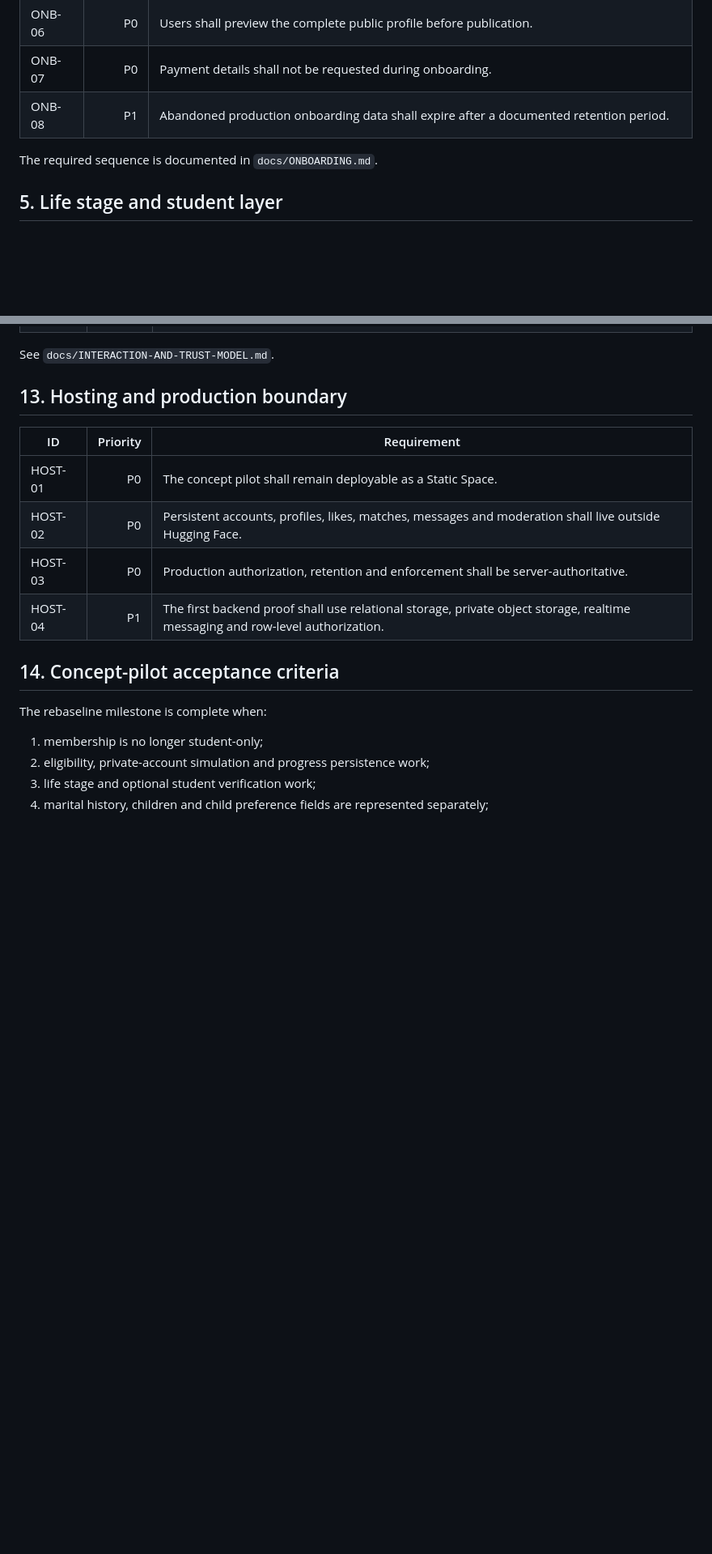
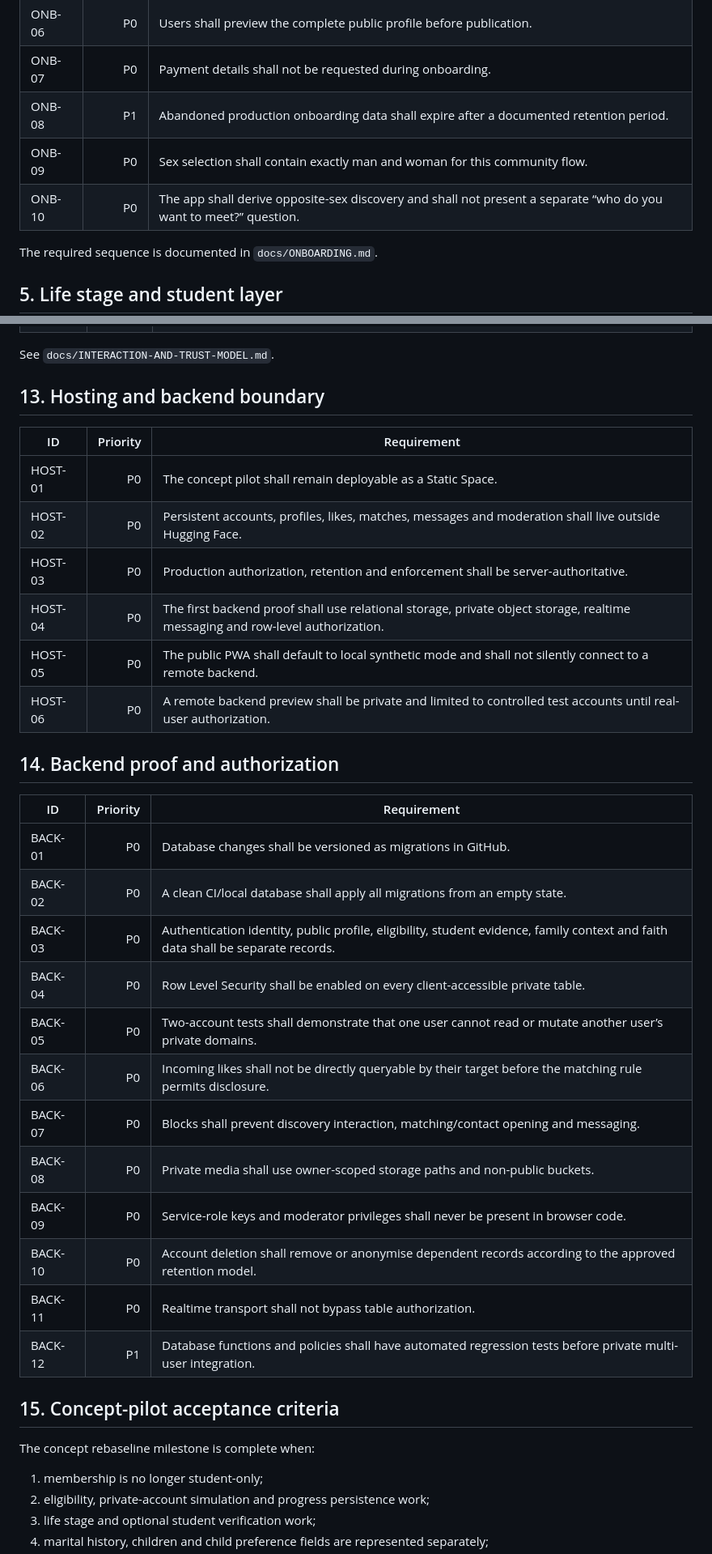
Before and after one commit to market-predictions/rendezvue, a Markdown page: docs/REQUIREMENTS.md, 2 parts joined by grey strips. Shown at 81% size. Rendered like a GitHub page; blank space fills up the shorter version.

Commit message:
Extend requirements for backend proof

```diff
--- a/docs/REQUIREMENTS.md
+++ b/docs/REQUIREMENTS.md
@@ -46,6 +49,8 @@ The public profile uses a controlled fuzzy privacy portrait derived from a live
 | ONB-06 | P0 | Users shall preview the complete public profile before publication. |
 | ONB-07 | P0 | Payment details shall not be requested during onboarding. |
 | ONB-08 | P1 | Abandoned production onboarding data shall expire after a documented retention period. |
+| ONB-09 | P0 | Sex selection shall contain exactly man and woman for this community flow. |
+| ONB-10 | P0 | The app shall derive opposite-sex discovery and shall not present a separate “who do you want to meet?” question. |
 
 The required sequence is documented in `docs/ONBOARDING.md`.
 
@@ -157,18 +170,37 @@ The required sequence is documented in `docs/ONBOARDING.md`.
 
 See `docs/INTERACTION-AND-TRUST-MODEL.md`.
 
-## 13. Hosting and production boundary
+## 13. Hosting and backend boundary
 
 | ID | Priority | Requirement |
 |---|---:|---|
 | HOST-01 | P0 | The concept pilot shall remain deployable as a Static Space. |
 | HOST-02 | P0 | Persistent accounts, profiles, likes, matches, messages and moderation shall live outside Hugging Face. |
 | HOST-03 | P0 | Production authorization, retention and enforcement shall be server-authoritative. |
-| HOST-04 | P1 | The first backend proof shall use relational storage, private object storage, realtime messaging and row-level authorization. |
+| HOST-04 | P0 | The first backend proof shall use relational storage, private object storage, realtime messaging and row-level authorization. |
+| HOST-05 | P0 | The public PWA shall default to local synthetic mode and shall not silently connect to a remote backend. |
+| HOST-06 | P0 | A remote backend preview shall be private and limited to controlled test accounts until real-user authorization. |
 
-## 14. Concept-pilot acceptance criteria
+## 14. Backend proof and authorization
 
-The rebaseline milestone is complete when:
+| ID | Priority | Requirement |
+|---|---:|---|
+| BACK-01 | P0 | Database changes shall be versioned as migrations in GitHub. |
+| BACK-02 | P0 | A clean CI/local database shall apply all migrations from an empty state. |
+| BACK-03 | P0 | Authentication identity, public profile, eligibility, student evidence, family context and faith data shall be separate records. |
+| BACK-04 | P0 | Row Level Security shall be enabled on every client-accessible private table. |
+| BACK-05 | P0 | Two-account tests shall demonstrate that one user cannot read or mutate another user’s private domains. |
+| BACK-06 | P0 | Incoming likes shall not be directly queryable by their target before the matching rule permits disclosure. |
+| BACK-07 | P0 | Blocks shall prevent discovery interaction, matching/contact opening and messaging. |
+| BACK-08 | P0 | Private media shall use owner-scoped storage paths and non-public buckets. |
+| BACK-09 | P0 | Service-role keys and moderator privileges shall never be present in browser code. |
+| BACK-10 | P0 | Account deletion shall remove or anonymise dependent records according to the approved retention model. |
+| BACK-11 | P0 | Realtime transport shall not bypass table authorization. |
+| BACK-12 | P1 | Database functions and policies shall have automated regression tests before private multi-user integration. |
+
+## 15. Concept-pilot acceptance criteria
+
+The concept rebaseline milestone is complete when:
 
 1. membership is no longer student-only;
 2. eligibility, private-account simulation and progress persistence work;
```
Also changed, not shown: other parts of docs/REQUIREMENTS.md (+31 -8 lines).
